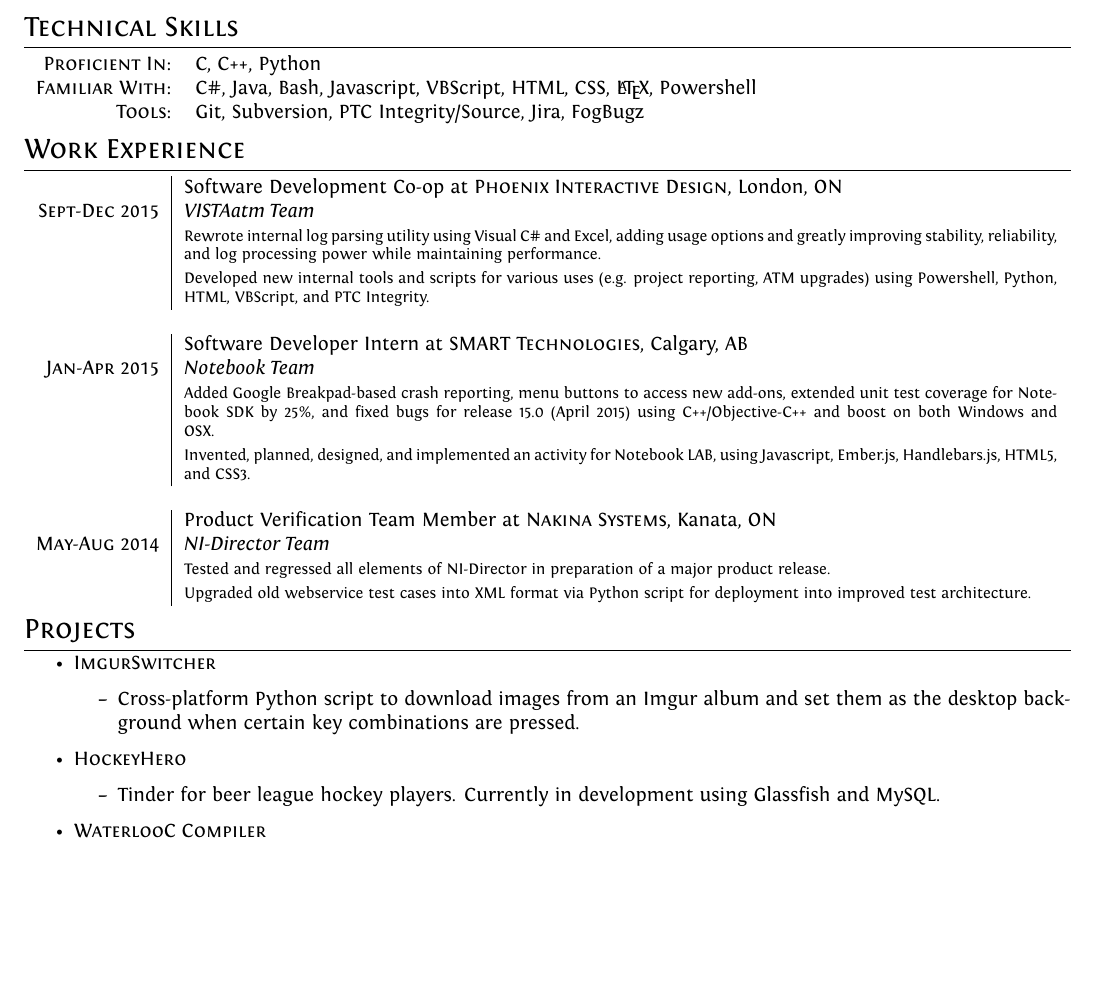
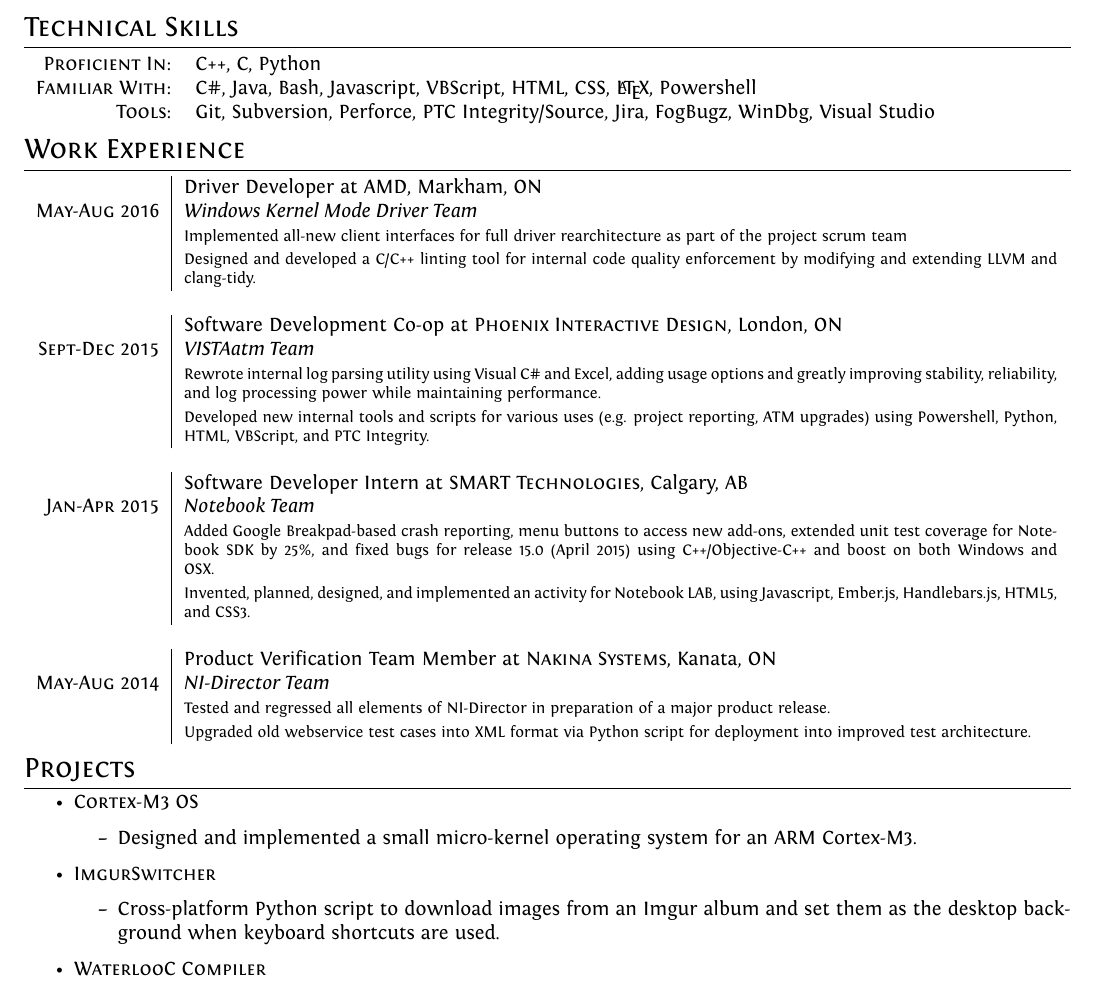
Before and after one commit to pperrier27/Resume, a LaTeX CV (resume.tex): part of the page, cut so that both start at the same text, the shorter picture padded with empty space. Compiled offline with XeLaTeX.

Commit message:
Updated resume with AMD info

```diff
--- a/resume.tex
+++ b/resume.tex
@@ -70,9 +70,9 @@
 \section{Technical Skills}
 
 \begin{tabular}{rl}
-    \textsc{Proficient In:} & C, C++, Python \\
+    \textsc{Proficient In:} & C++, C, Python \\
     \textsc{Familiar With:} & C\#, Java, Bash, Javascript, VBScript, HTML, CSS, \LaTeX, Powershell\\
-   	\textsc{Tools:} & Git, Subversion, PTC Integrity/Source, Jira, FogBugz
+   	\textsc{Tools:} & Git, Subversion, Perforce, PTC Integrity/Source, Jira, FogBugz, WinDbg, Visual Studio
 \end{tabular}
 
 %Section: Work Experience at the top
@@ -87,6 +87,11 @@
 %\multicolumn{2}{c}{•} \\   if another section is to come after the first one
 
 \begin{tabular}{r|p{15.4cm}}
+& Driver Developer at \textsc{AMD}, Markham, ON \\ \textsc{May-Aug 2016} & \emph{Windows Kernel Mode Driver Team}\\
+&\footnotesize{Implemented all-new client interfaces for full driver rearchitecture as part of the project scrum team}\\
+&\footnotesize{Designed and developed a C\slash C++ linting tool for internal code quality enforcement by modifying and extending LLVM and clang-tidy.}\\
+
+\multicolumn{2}{c}{} \\
 & Software Development Co-op at \textsc{Phoenix Interactive Design}, London, ON\\
 \textsc{Sept-Dec 2015} & \emph{VISTAatm Team}\\
 &\footnotesize{Rewrote internal log parsing utility using Visual C\# and Excel, adding usage options and greatly improving stability, reliability, and log processing power while maintaining performance.}\\
@@ -110,14 +115,14 @@
 
 \section{Projects}
 \begin{itemize}
+	\item {\textsc{\textbf{Cortex-M3 OS}}
+	\begin{itemize}
+		\item {Designed and implemented a small micro-kernel operating system for an ARM Cortex-M3.}
+	\end{itemize}}
+
 	\item {\textsc{\textbf{ImgurSwitcher}}}
 	\begin{itemize}
-		\item {Cross-platform Python script to download images from an Imgur album and set them as the desktop background when certain key combinations are pressed.}
-	\end{itemize}
-
-	\item {\textsc{\textbf{HockeyHero}}}
-	\begin{itemize}
-		\item {Tinder for beer league hockey players. Currently in development using Glassfish and MySQL.}
+		\item {Cross-platform Python script to download images from an Imgur album and set them as the desktop background when keyboard shortcuts are used.}
 	\end{itemize}
 
 	\item {\textsc{\textbf{WaterlooC Compiler}}}
```
Also changed, not shown: resume.pdf.
